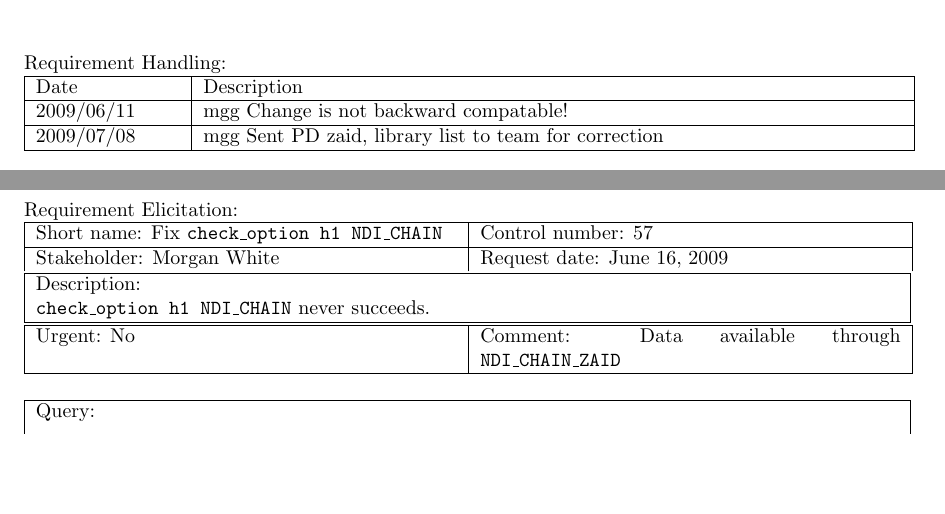
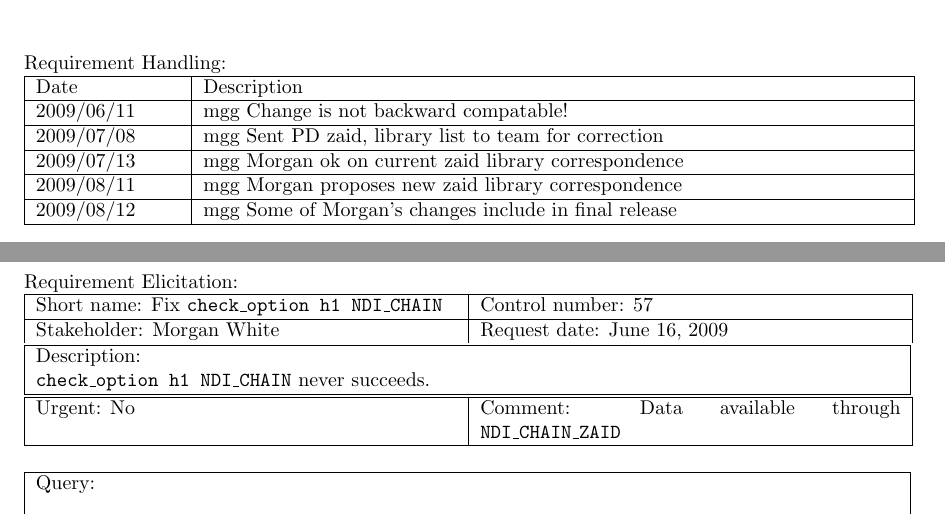
Before and after one commit to lanl/ndi, a LaTeX document (doc/reqt/rcf_2.0.11.tex, which reads doc/reqt/rcf56.tex): two parts of pages 7 and 8 of 9, joined at a grey line, cut so that both start at the same text, the shorter picture padded with empty space. Compiled offline with pdfLaTeX.

Commit message:
Update Reqt. 56

```diff
--- a/doc/reqt/rcf56.tex
+++ b/doc/reqt/rcf56.tex
@@ -48,4 +48,9 @@ Date & Description \\ \hline
 2009/06/11 & mgg Change is not backward compatable! \\
 \hline
 2009/07/08 & mgg Sent PD zaid, library list to team for correction \\ \hline
+2009/07/13 & mgg Morgan ok on current zaid library correspondence \\
+\hline
+2009/08/11 & mgg Morgan proposes new zaid library correspondence \\
+\hline
+2009/08/12 & mgg Some of Morgan's changes include in final release \\ \hline
 \end{tabular}
```
